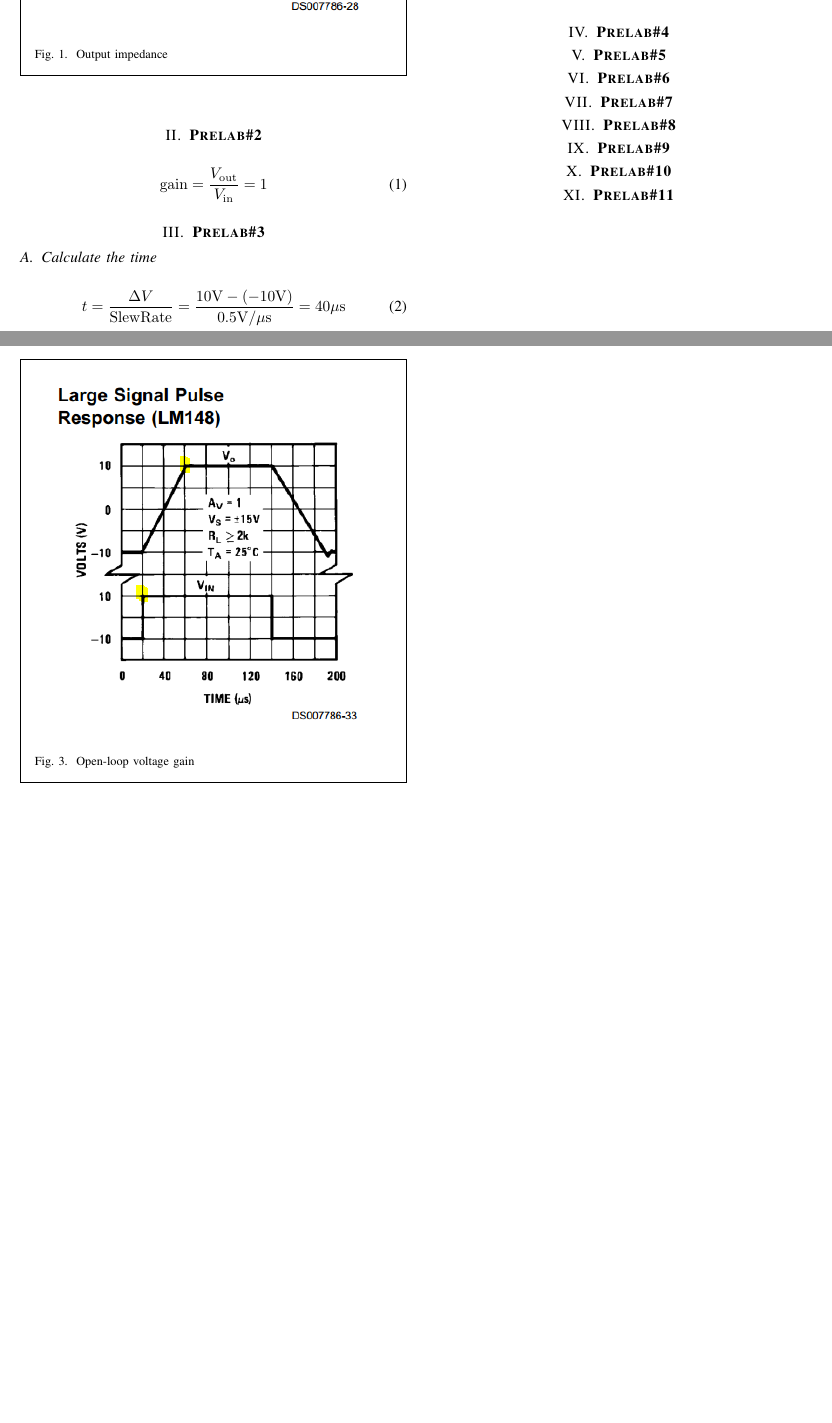
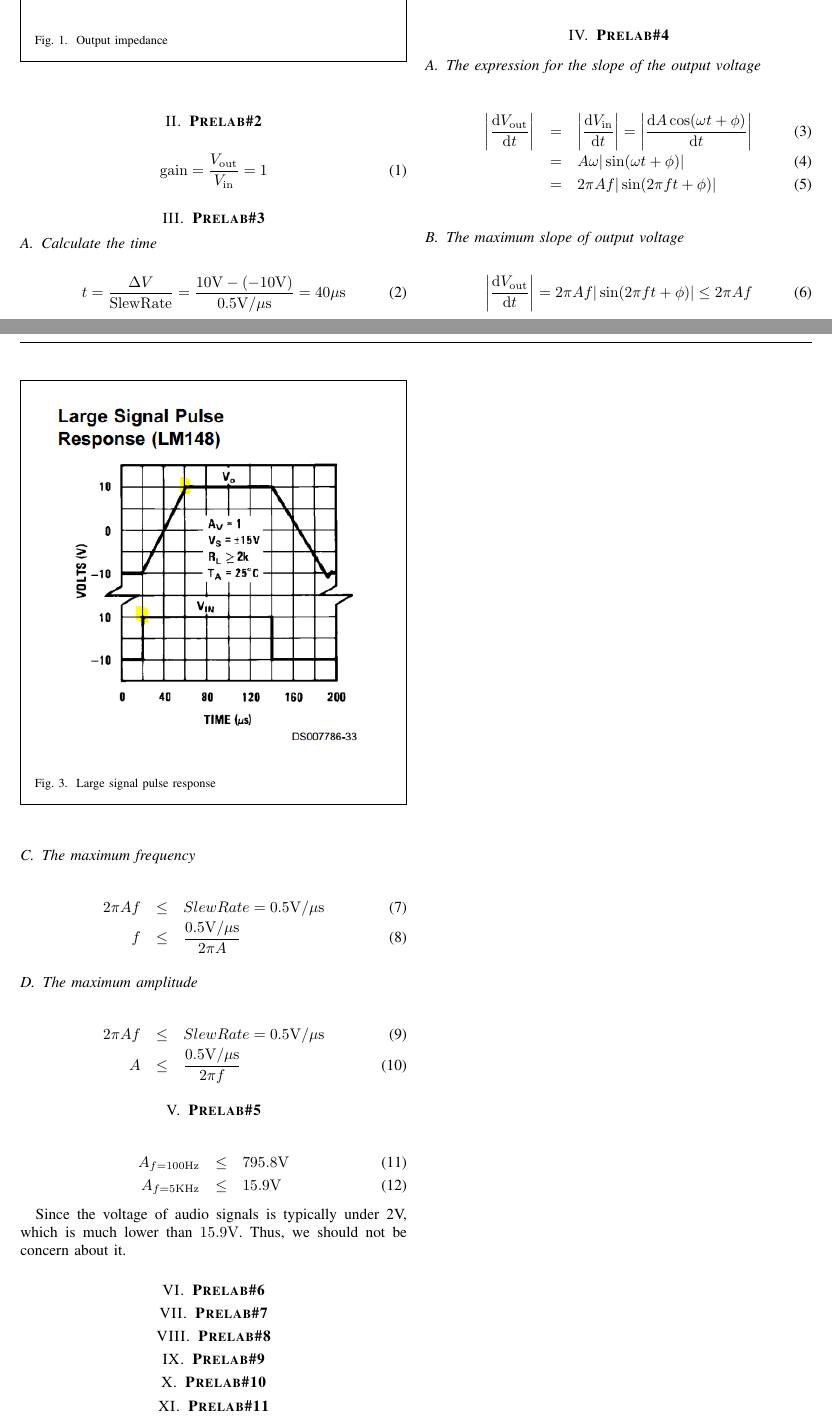
Before and after one commit to m3m3m3m/EE233lab2, a LaTeX paper (prelab/document.tex): two parts of pages 1 and 2 of 2, joined at a grey line, cut so that both start at the same text, the shorter picture padded with empty space. Compiled offline with pdfLaTeX.

Commit message:
finish #5

```diff
--- a/prelab/document.tex
+++ b/prelab/document.tex
@@ -68,19 +68,48 @@
 		= \frac{10\si{V}-(-10\si{V})}{0.5\si{V/\mu s}} = 40\si{\mu s}
 	\end{equation}
 	\subsection{Result comparison}
-	The time we read from the datasheet is the gap between the two yellow dots on figure[\ref{fig:301}]. It is $40\si{ms}$, so we have no error. Temperatures, or input resistance, can contribute to error between the theoretical value and actual value.
+	The time we read from the datasheet is the gap between the two yellow dots on figure[3]. It is $40\si{ms}$, so we have no error. Temperatures, or input resistance, can contribute to error between the theoretical value and actual value.
 	\begin{figure}[!htbp]
 		\centering
 		\begin{framed}
 			\includegraphics[width=\linewidth]{images/3_1.PNG}
-			\caption{Open-loop voltage gain}
+			\caption{Large signal pulse response}
 		\end{framed}
-		\label{fig:301}
 	\end{figure}
 
 	\section{\textbf{Prelab\#4}}
+	\subsection{The expression for the slope of the output voltage}
+	\begin{eqnarray}
+		\bigg|\frac{\mathrm{d}V_{\mathrm{out}}}{\mathrm{d}t}\bigg| & = & \bigg|\frac{\mathrm{d}V_{\mathrm{in}}}{\mathrm{d}t}\bigg| = \bigg|\frac{\mathrm{d}A\cos(\omega t + \phi)}{\mathrm{d}t}\bigg| \\
+		& = & A\omega|\sin(\omega t+\phi)| \\
+		& = & 2\pi Af|\sin(2\pi ft+\phi)|
+	\end{eqnarray}
+	\subsection{The maximum slope of output voltage}
+	\begin{equation}
+		\bigg|\frac{\mathrm{d}V_{\mathrm{out}}}{\mathrm{d}t}\bigg| = 2\pi Af|\sin(2\pi ft+\phi)| \le 2\pi Af
+	\end{equation}
+	\subsection{The maximum frequency}
+	\begin{eqnarray}
+		2\pi Af & \le & SlewRate = 0.5\si{V/\mu s} \\
+		f & \le & \frac{0.5\si{V/\mu s}}{2\pi A}
+	\end{eqnarray}
+	\subsection{The maximum amplitude}
+	\begin{eqnarray}
+		2\pi Af & \le & SlewRate = 0.5\si{V/\mu s} \\
+		A & \le & \frac{0.5\si{V/\mu s}}{2\pi f}
+	\end{eqnarray}
+
 	\section{\textbf{Prelab\#5}}
+	\begin{eqnarray}
+		A_{f=100\si{Hz}} & \le & 795.8\si{V} \\
+		A_{f=5\si{KHz}} & \le & 15.9\si{V}
+	\end{eqnarray}
+
+	Since the voltage of audio signals is typically under 2V, which is much lower than $15.9\si{V}$. Thus, we should not be concern about it.
+
 	\section{\textbf{Prelab\#6}}
+
+
 	\section{\textbf{Prelab\#7}}
 	\section{\textbf{Prelab\#8}}
 	\section{\textbf{Prelab\#9}}
```
Also changed, not shown: prelab/document.tex (6 more changed lines).
